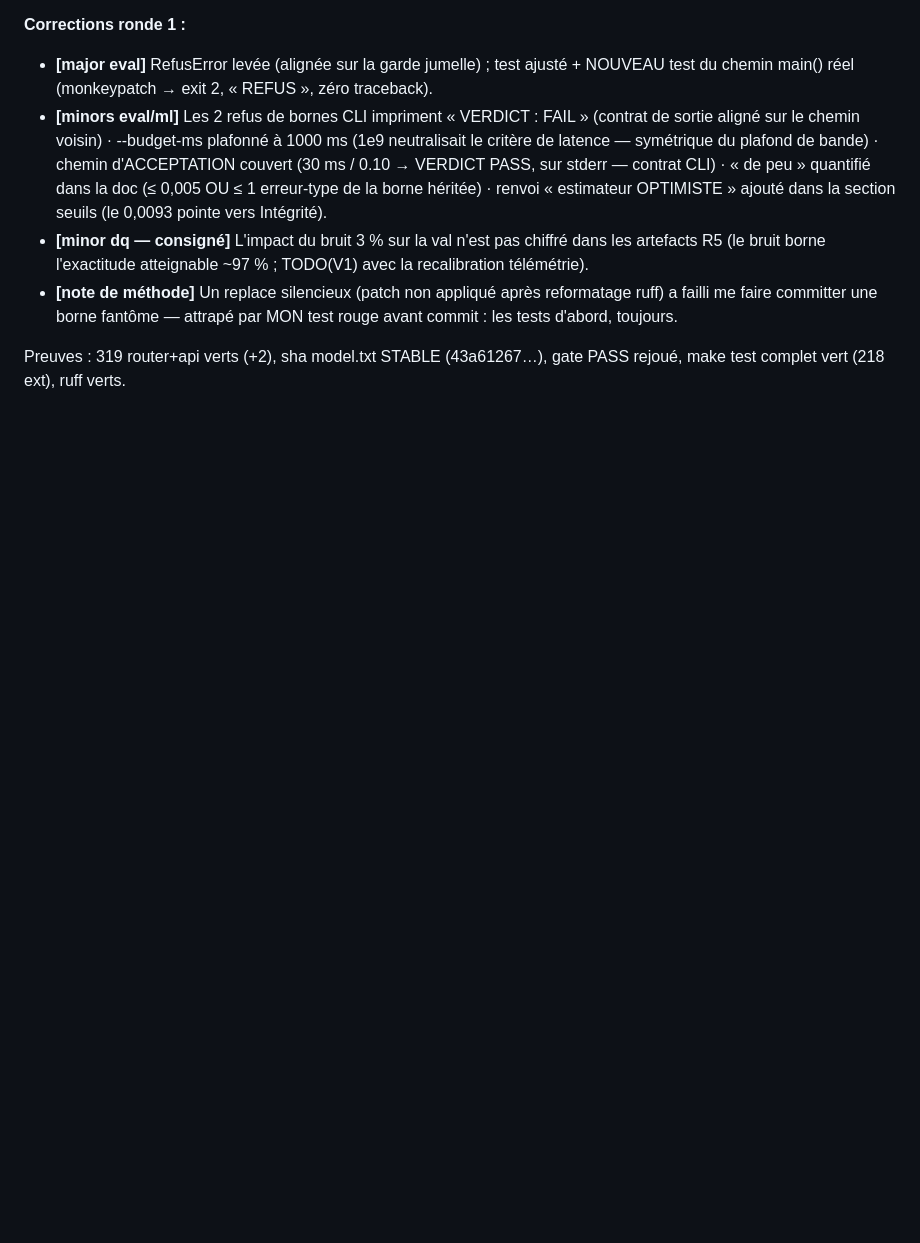
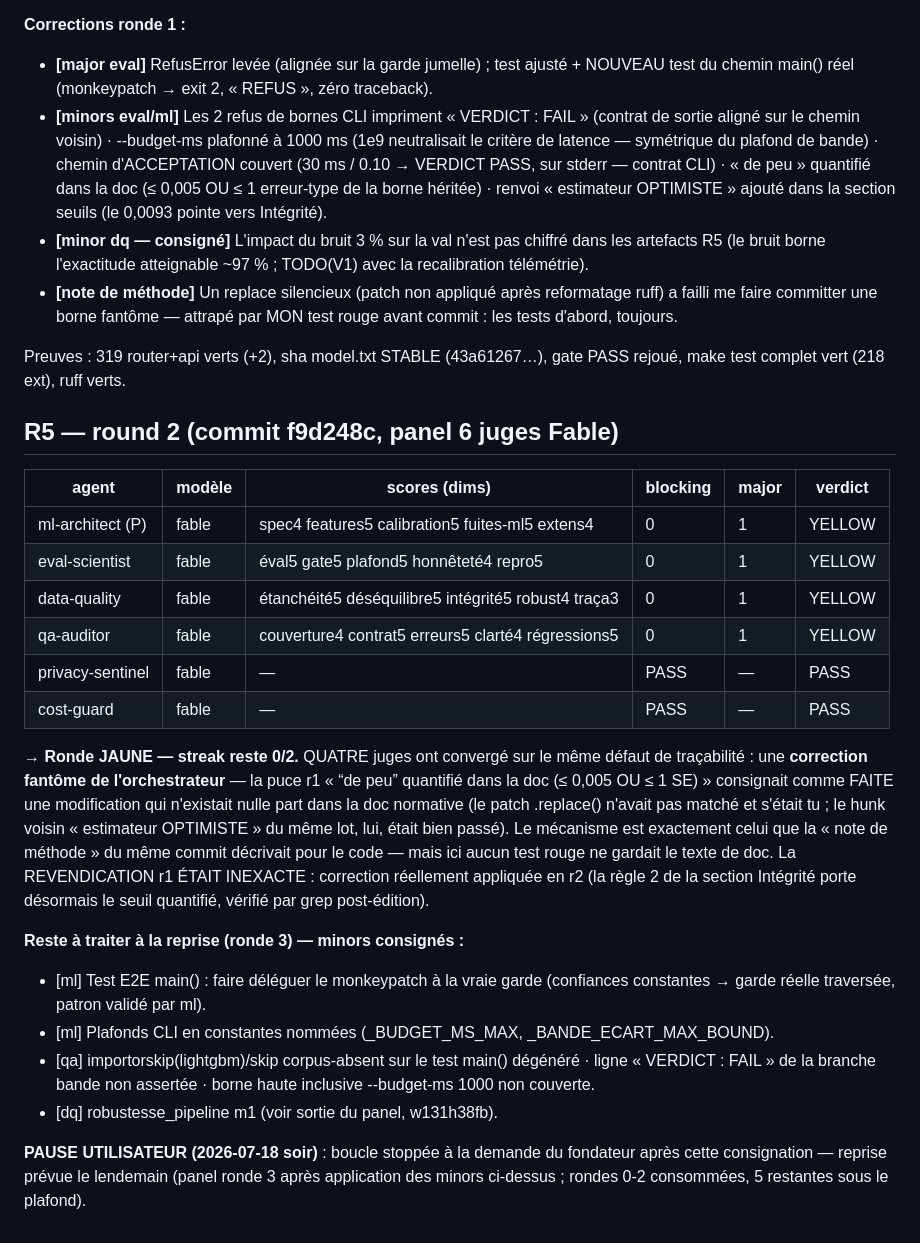
Before and after one commit to nicolleremanto/sobrio-outil-, a Markdown page: router/CONVERGENCE_LEDGER.md, the part around the change. Drawn GitHub-style; blank space fills up the shorter version.

Commit message:
docs(router): R5 ronde 2 JAUNE — correction fantôme attrapée par 4 juges (« de peu » réellement quantifié cette fois, vérifié par grep) ; pause utilisateur consignée
Co-Authored-By: Claude Fable 5 <noreply@anthropic.com>

```diff
--- a/router/CONVERGENCE_LEDGER.md
+++ b/router/CONVERGENCE_LEDGER.md
@@ -1110,3 +1110,40 @@ code nouveau.
 
 Preuves : 319 router+api verts (+2), sha model.txt STABLE (43a61267…), gate
 PASS rejoué, make test complet vert (218 ext), ruff verts.
+
+## R5 — round 2 (commit f9d248c, panel 6 juges Fable)
+
+| agent            | modèle | scores (dims)                                        | blocking | major | verdict |
+|------------------|--------|------------------------------------------------------|----------|-------|---------|
+| ml-architect (P) | fable  | spec4 features5 calibration5 fuites-ml5 extens4      | 0        | 1     | YELLOW  |
+| eval-scientist   | fable  | éval5 gate5 plafond5 honnêteté4 repro5               | 0        | 1     | YELLOW  |
+| data-quality     | fable  | étanchéité5 déséquilibre5 intégrité5 robust4 traça3  | 0        | 1     | YELLOW  |
+| qa-auditor       | fable  | couverture4 contrat5 erreurs5 clarté4 régressions5   | 0        | 1     | YELLOW  |
+| privacy-sentinel | fable  | —                                                    | PASS     | —     | PASS    |
+| cost-guard       | fable  | —                                                    | PASS     | —     | PASS    |
+
+→ **Ronde JAUNE — streak reste 0/2.** QUATRE juges ont convergé sur le même
+défaut de traçabilité : une **correction fantôme de l'orchestrateur** — la
+puce r1 « “de peu” quantifié dans la doc (≤ 0,005 OU ≤ 1 SE) » consignait
+comme FAITE une modification qui n'existait nulle part dans la doc normative
+(le patch .replace() n'avait pas matché et s'était tu ; le hunk voisin
+« estimateur OPTIMISTE » du même lot, lui, était bien passé). Le mécanisme
+est exactement celui que la « note de méthode » du même commit décrivait
+pour le code — mais ici aucun test rouge ne gardait le texte de doc. La
+REVENDICATION r1 ÉTAIT INEXACTE : correction réellement appliquée en r2 (la
+règle 2 de la section Intégrité porte désormais le seuil quantifié, vérifié
+par grep post-édition).
+
+**Reste à traiter à la reprise (ronde 3) — minors consignés :**
+- [ml] Test E2E main() : faire déléguer le monkeypatch à la vraie garde
+  (confiances constantes → garde réelle traversée, patron validé par ml).
+- [ml] Plafonds CLI en constantes nommées (_BUDGET_MS_MAX, _BANDE_ECART_MAX_BOUND).
+- [qa] importorskip(lightgbm)/skip corpus-absent sur le test main() dégénéré ·
+  ligne « VERDICT : FAIL » de la branche bande non assertée · borne haute
+  inclusive --budget-ms 1000 non couverte.
+- [dq] robustesse_pipeline m1 (voir sortie du panel, w131h38fb).
+
+**PAUSE UTILISATEUR (2026-07-18 soir)** : boucle stoppée à la demande du
+fondateur après cette consignation — reprise prévue le lendemain (panel
+ronde 3 après application des minors ci-dessus ; rondes 0-2 consommées,
+5 restantes sous le plafond).
```
Also changed, not shown: docs/decisions/ROUTEUR_CLASSIFIEUR.md (+6 -4 lines).
